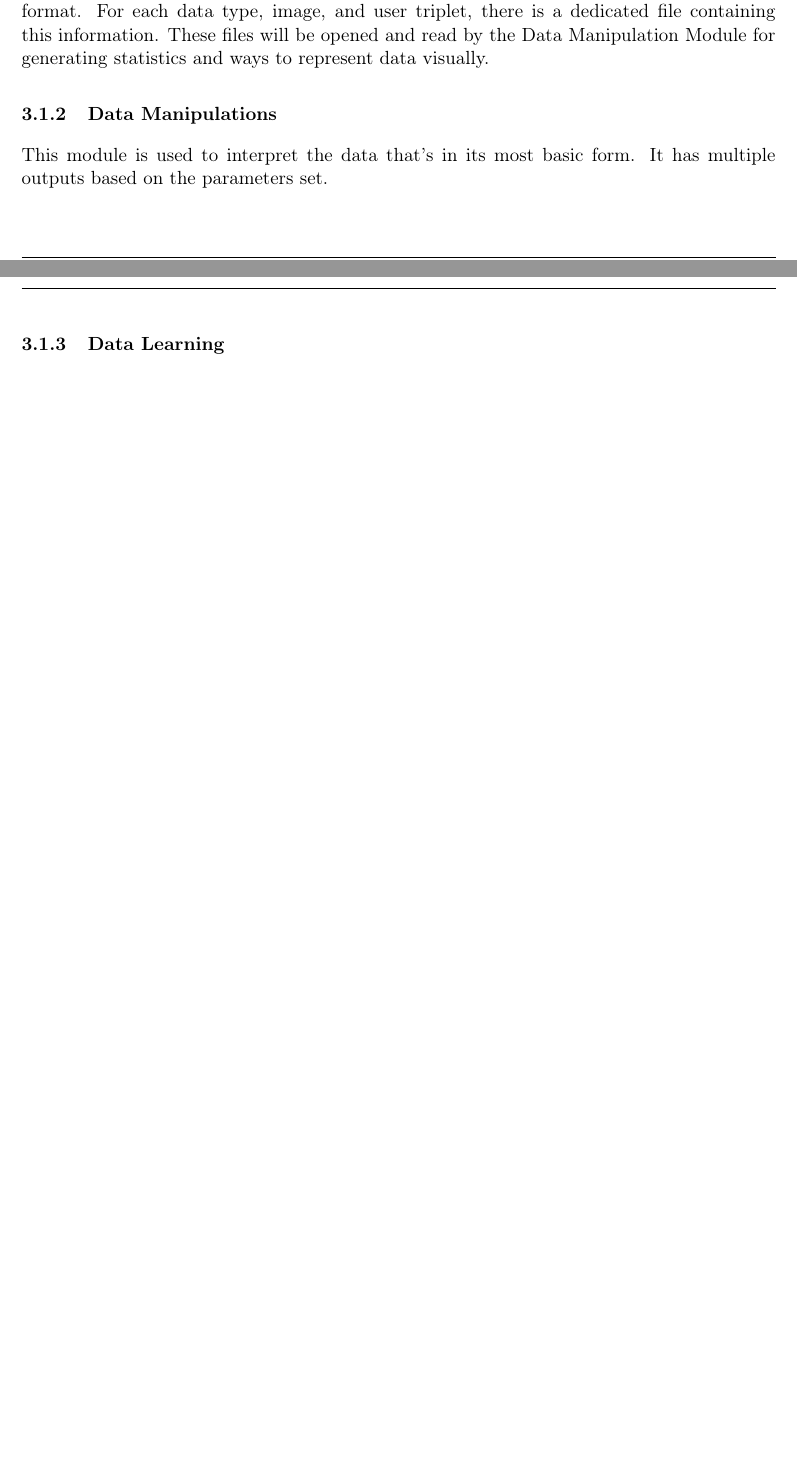
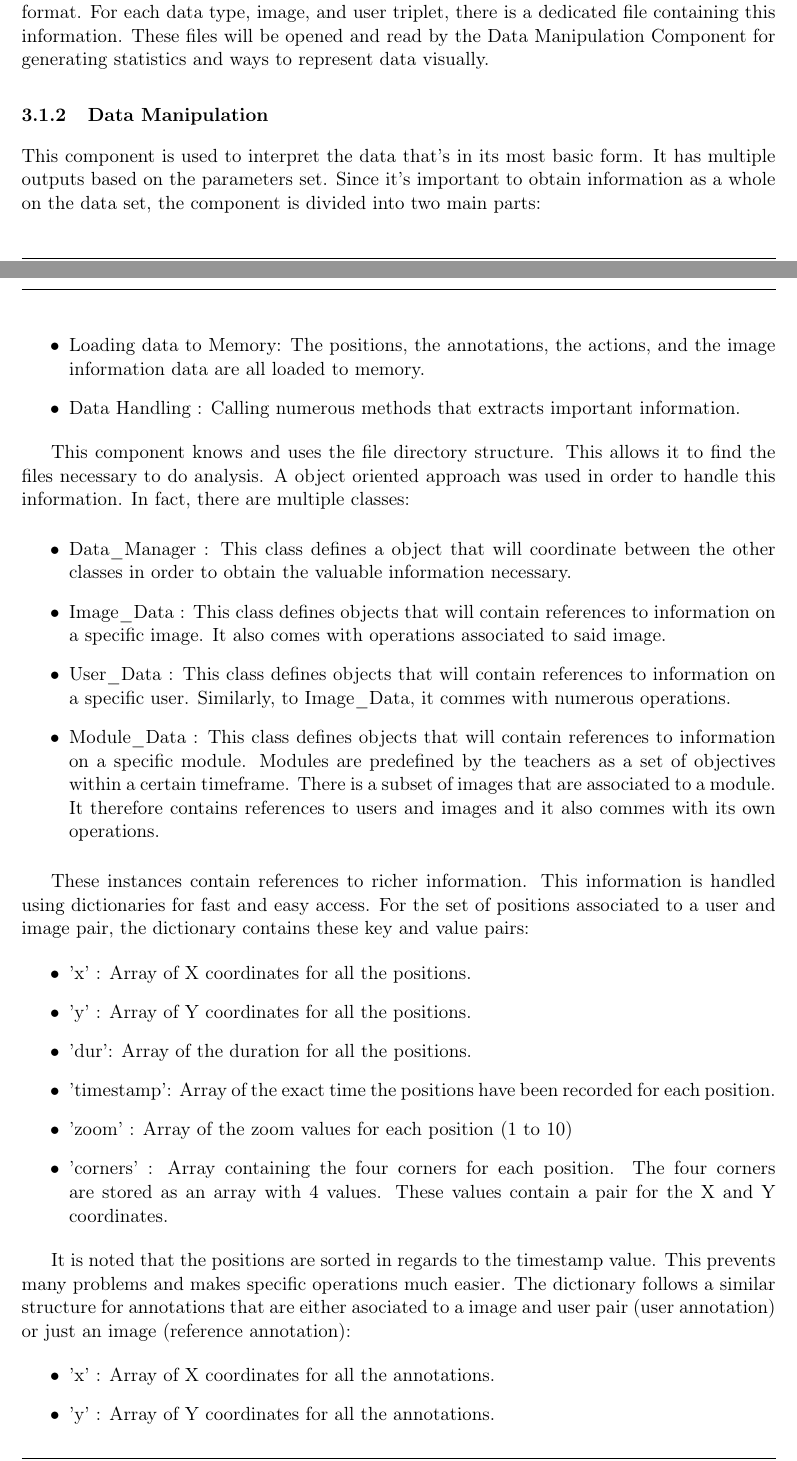
Before and after one commit to lvanhee42/Master-Thesis, a LaTeX document (report/main.tex): two parts of pages 7 and 8 of 36 before the commit and two parts of pages 7 and 8 of 38 after it, joined at a grey line, cut so that both start at the same text, the shorter picture padded with empty space. Compiled offline with pdfLaTeX.

Commit message:
latex : start explaining code

```diff
--- a/report/main.tex
+++ b/report/main.tex
@@ -263,14 +263,43 @@ Since the MOOC is completely integrated to the course, it directly impacts how s
         For both projects, an excel file containing user information not found on Cytomine was given. For the SILVER project, this only included basic information that were irrelevant to the analysis (names, emails, etc..). Meanwhile for the GOLD project, the University of Liege students had to partake in multiple graded assignments. The excel file given for the GOLD students therefore contained grades for numerous activities. These grades will be useful in order to understand some aspects of the user behavior on Cytomine. \newline
 
 
-        The project has a dedicated directory to store all this information, usually in a csv format. For each data type, image, and user triplet, there is a dedicated file containing this information. These files will be opened and read by the Data Manipulation Module for generating statistics and ways to represent data visually.
+        The project has a dedicated directory to store all this information, usually in a csv format. For each data type, image, and user triplet, there is a dedicated file containing this information. These files will be opened and read by the Data Manipulation Component for generating statistics and ways to represent data visually.
 
         %todo add image of directory organisation
 
-	\subsubsection{Data Manipulations}
+	\subsubsection{Data Manipulation}
 
-    This module is used to interpret the data that's in its most basic form. It has multiple outputs based on the parameters set.
+    This component is used to interpret the data that's in its most basic form. It has multiple outputs based on the parameters set. Since it's important to obtain information as a whole on the data set, the component is divided into two main parts:
+    \begin{itemize}
+        \item[\textbullet] Loading data to Memory: The positions, the annotations, the actions, and the image information data are all loaded to memory.
+        \item[\textbullet] Data Handling : Calling numerous methods that extracts important information.
+    \end{itemize}
 
-	\subsubsection{Data Learning}
+    This component knows and uses the file directory structure. This allows it to find the files necessary to do analysis.
+    A object oriented approach was used in order to handle this information. In fact, there are multiple classes:
 
-	\subsection{}
+    \begin{itemize}
+        \item[\textbullet] Data\_Manager : This class defines a object that will coordinate between the other classes in order to obtain the valuable information necessary.
+        \item[\textbullet] Image\_Data : This class defines objects that will contain references to information on a specific image. It also comes with operations associated to said image.
+        \item[\textbullet] User\_Data : This class defines objects that will contain references to information on a specific user. Similarly, to Image\_Data, it commes with numerous operations.
+        \item[\textbullet] Module\_Data : This class defines objects that will contain references to information on a specific module. Modules are predefined by the teachers as a set of objectives within a certain timeframe. There is a subset of images that are associated to a module. It therefore contains references to users and images and it also commes with its own operations.
+    \end{itemize}
+
+    These instances contain references to richer information. This information is handled using dictionaries for fast and easy access.
+    For the set of positions associated to a user and image pair, the dictionary contains these key and value pairs:
+    \begin{itemize}
+        \item[\textbullet] 'x' : Array of X coordinates for all the positions.
+        \item[\textbullet] 'y' : Array of Y coordinates for all the positions.
+        \item[\textbullet] 'dur': Array of the duration for all the positions.
+        \item[\textbullet] 'timestamp': Array of the exact time the positions have been recorded for each position.
+        \item[\textbullet] 'zoom' : Array of the zoom values for each position (1 to 10)
+        \item[\textbullet] 'corners' : Array containing the four corners for each position. The four corners are stored as an array with 4 values. These values contain a pair for the X and Y coordinates.
+    \end{itemize}
+
+    It is noted that the positions are sorted in regards to the timestamp value. This prevents many problems and makes specific operations much easier. The dictionary follows a similar structure for annotations that are either asociated to a image and user pair (user annotation) or just an image (reference annotation):
+    \begin{itemize}
+        \item[\textbullet] 'x' : Array of X coordinates for all the annotations.
+        \item[\textbullet] 'y' : Array of Y coordinates for all the annotations.
+        \item[\textbullet] 'id': Array of the identifiers for all the annotations.
+        \item[\textbullet] 'localId': Array of the local identifiers for all the annotations. Used for reference annotations. This property represents the annotation number shown on the images but also the recommended order of passage for these annotations
+        \item[\textbullet] 'type' : Array of the type for all annotations. This is eather a point or a polygon.
```
Also changed, not shown: report/main.tex (36 more changed lines).
